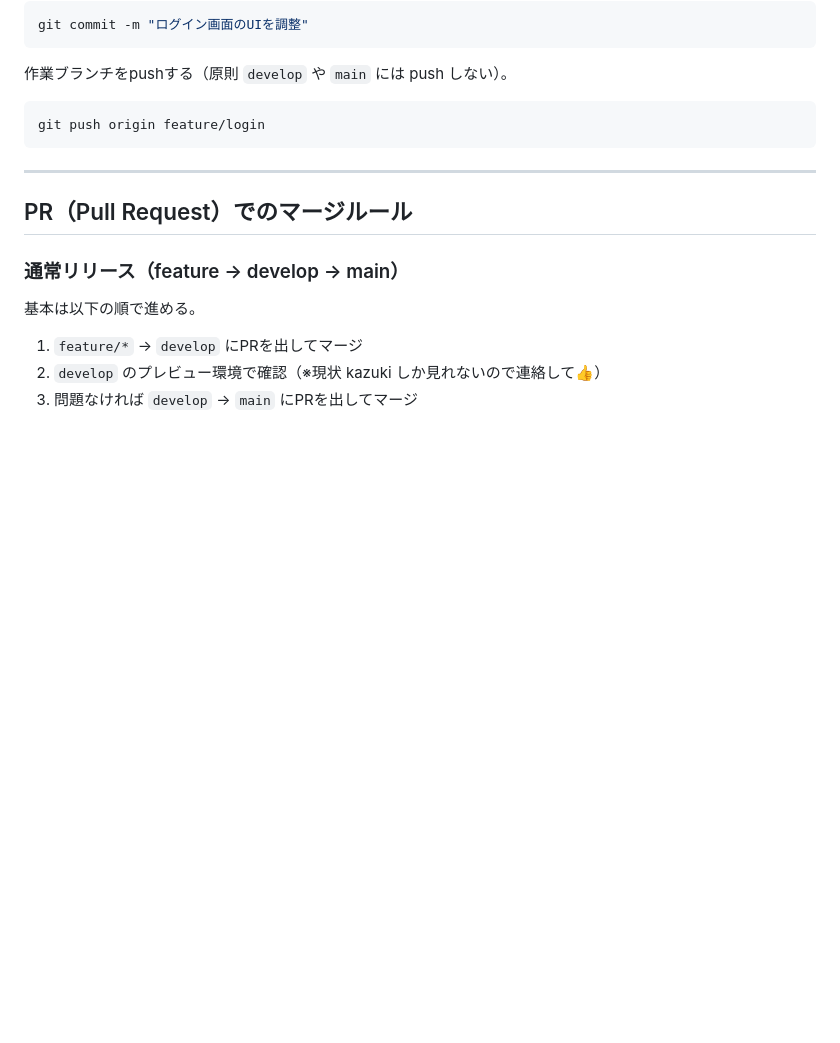
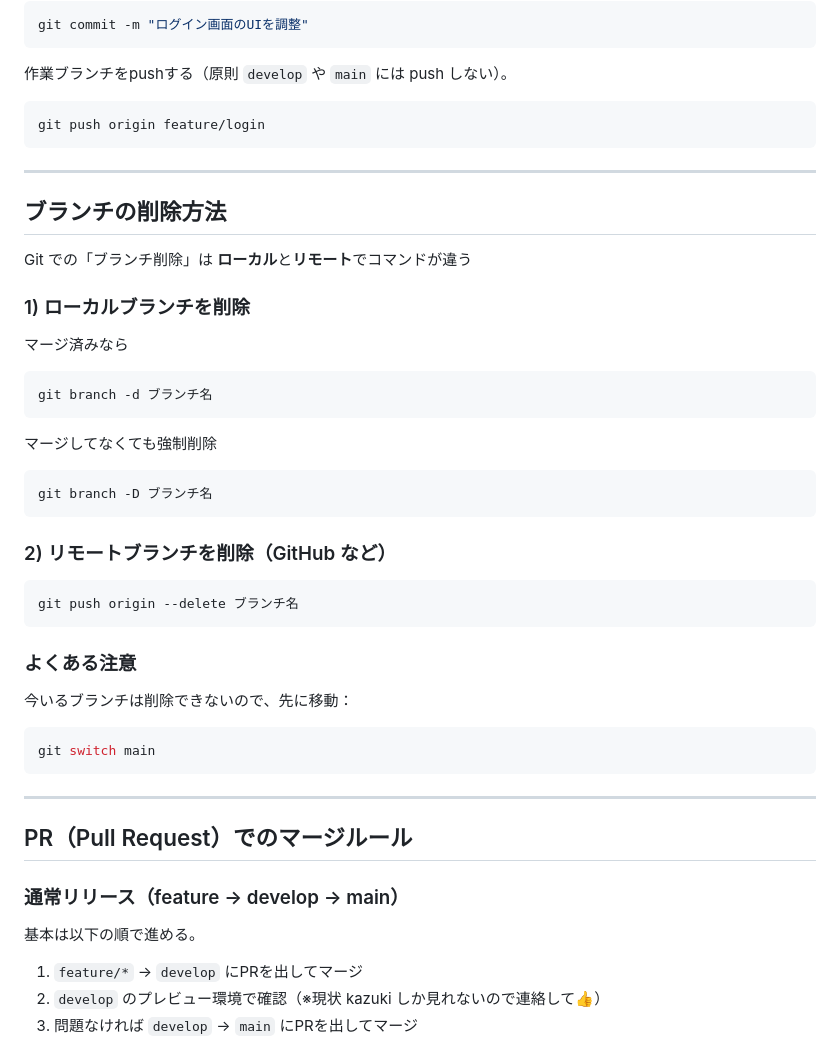
Before and after one commit to 11kazu13/oshime, a Markdown page: README.md, the part around the change. GitHub-like rendering; blank space fills up the shorter version.

Commit message:
Add branch deletion instructions to README
Added instructions for deleting branches in Git, including local and remote commands.

`````diff
--- a/README.md
+++ b/README.md
@@ -276,6 +276,40 @@ git push origin feature/login
 
 ---
 
+## ブランチの削除方法
+
+Git での「ブランチ削除」は **ローカル**と**リモート**でコマンドが違う
+
+### 1) ローカルブランチを削除
+
+マージ済みなら
+
+```bash
+git branch -d ブランチ名
+````
+
+マージしてなくても強制削除
+
+```bash
+git branch -D ブランチ名
+```
+
+### 2) リモートブランチを削除（GitHub など）
+
+```bash
+git push origin --delete ブランチ名
+```
+
+### よくある注意
+
+今いるブランチは削除できないので、先に移動：
+
+```bash
+git switch main
+```
+
+---
+
 ## PR（Pull Request）でのマージルール
 
 ### 通常リリース（feature → develop → main）
`````
